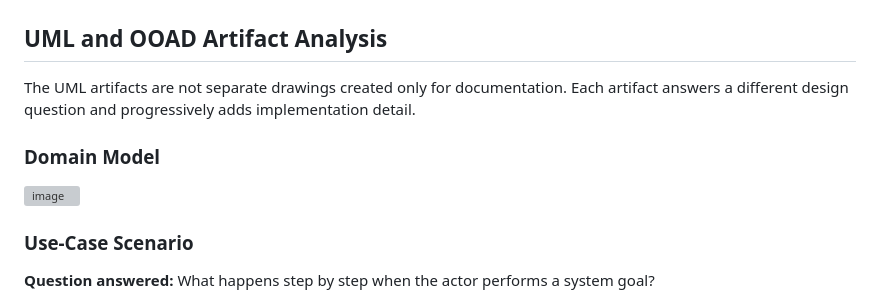
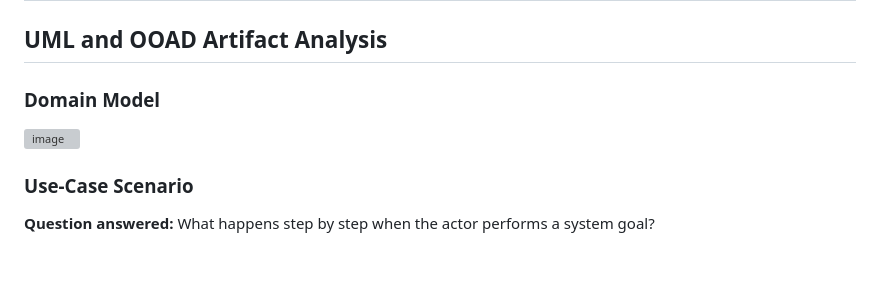
Before and after one commit to TheReal4m4d3u5/Dispatch, a Markdown page: README.md, the part around the change. GitHub-like rendering; blank space fills up the shorter version; grey boxes are pictures that could not be loaded.

```diff
--- a/README.md
+++ b/README.md
@@ -226,15 +226,11 @@ In a real client engagement, I would ask whether dispatchers can override clinic
 
 ## UML and OOAD Artifact Analysis
 
-The UML artifacts are not separate drawings created only for documentation. Each artifact answers a different design question and progressively adds implementation detail.
 
 ### Domain Model
 
 
-
 <img width="743" height="508" alt="image" src="https://github.com/user-attachments/assets/2938d8c6-5c5f-4352-89e7-bc1727205e96" />
-
-
 
 
 
```
